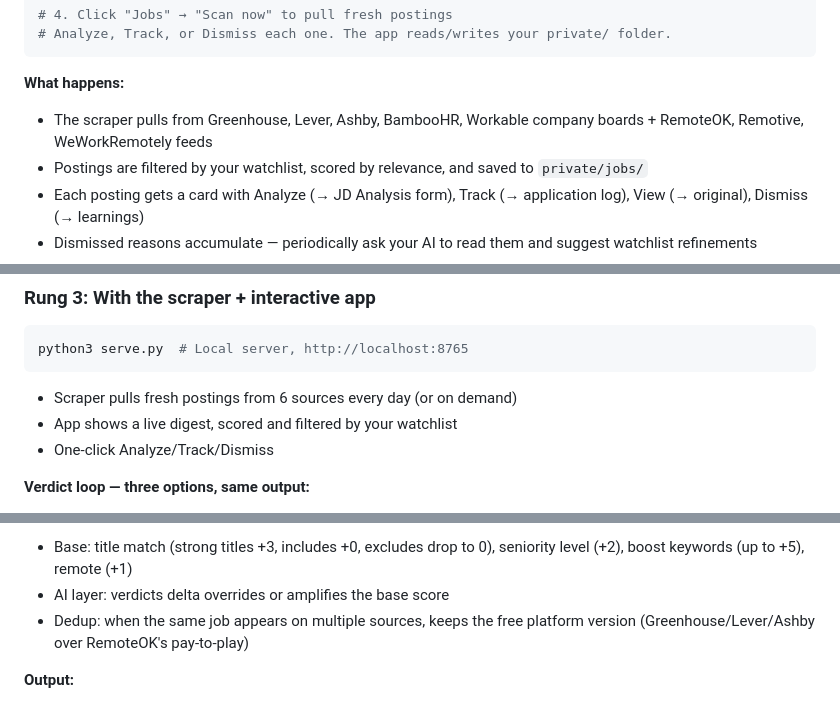
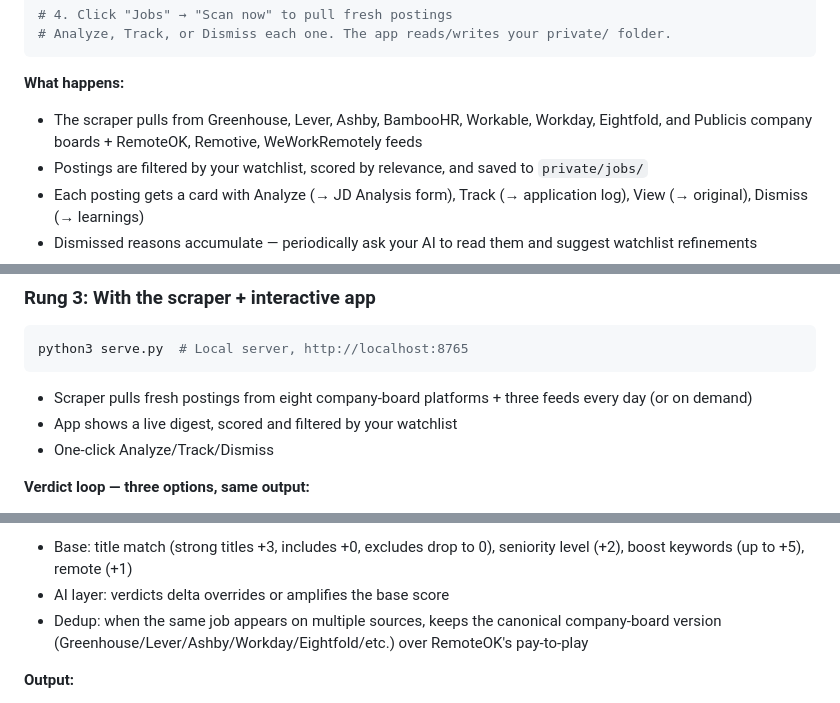
Before and after one commit to chrisgallegos/job-hunter-assistant, a Markdown page: README.md, 3 parts joined by grey strips. Drawn GitHub-style.

````diff
--- a/README.md
+++ b/README.md
@@ -26,7 +26,7 @@ python3 serve.py
 ```
 
 **What happens:**
-- The scraper pulls from Greenhouse, Lever, Ashby, BambooHR, Workable company boards + RemoteOK, Remotive, WeWorkRemotely feeds
+- The scraper pulls from Greenhouse, Lever, Ashby, BambooHR, Workable, Workday, Eightfold, and Publicis company boards + RemoteOK, Remotive, WeWorkRemotely feeds
 - Postings are filtered by your watchlist, scored by relevance, and saved to `private/jobs/`
 - Each posting gets a card with Analyze (→ JD Analysis form), Track (→ application log), View (→ original), Dismiss (→ learnings)
 - Dismissed reasons accumulate — periodically ask your AI to read them and suggest watchlist refinements
@@ -122,7 +122,7 @@ Works anywhere. No setup. No code.
 ```bash
 python3 serve.py  # Local server, http://localhost:8765
 ```
-- Scraper pulls fresh postings from 6 sources every day (or on demand)
+- Scraper pulls fresh postings from eight company-board platforms + three feeds every day (or on demand)
 - App shows a live digest, scored and filtered by your watchlist
 - One-click Analyze/Track/Dismiss
 
@@ -183,7 +185,7 @@ The keyword score alone is useful. Verdicts are an optional layer, not a require
 **Scoring:**
 - Base: title match (strong titles +3, includes +0, excludes drop to 0), seniority level (+2), boost keywords (up to +5), remote (+1)
 - AI layer: verdicts delta overrides or amplifies the base score
-- Dedup: when the same job appears on multiple sources, keeps the free platform version (Greenhouse/Lever/Ashby over RemoteOK's pay-to-play)
+- Dedup: when the same job appears on multiple sources, keeps the canonical company-board version (Greenhouse/Lever/Ashby/Workday/Eightfold/etc.) over RemoteOK's pay-to-play
 
 **Output:**
 - `private/jobs/digest-YYYY-MM-DD.md` — human-readable ranked list, Markdown export
````
Also changed, not shown: other parts of README.md (+12 -7 lines).
